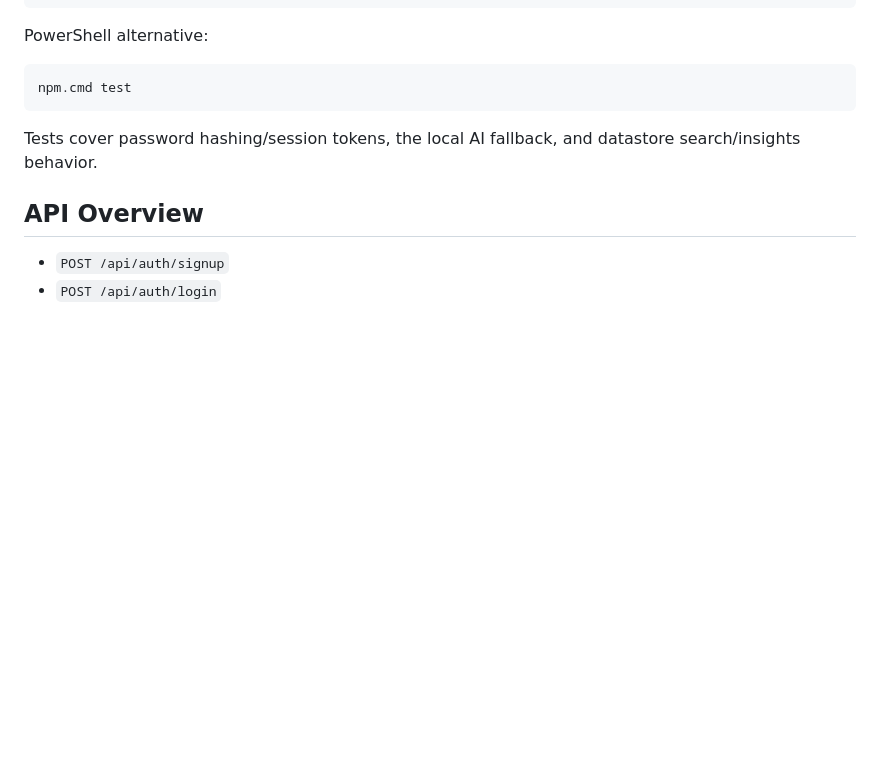
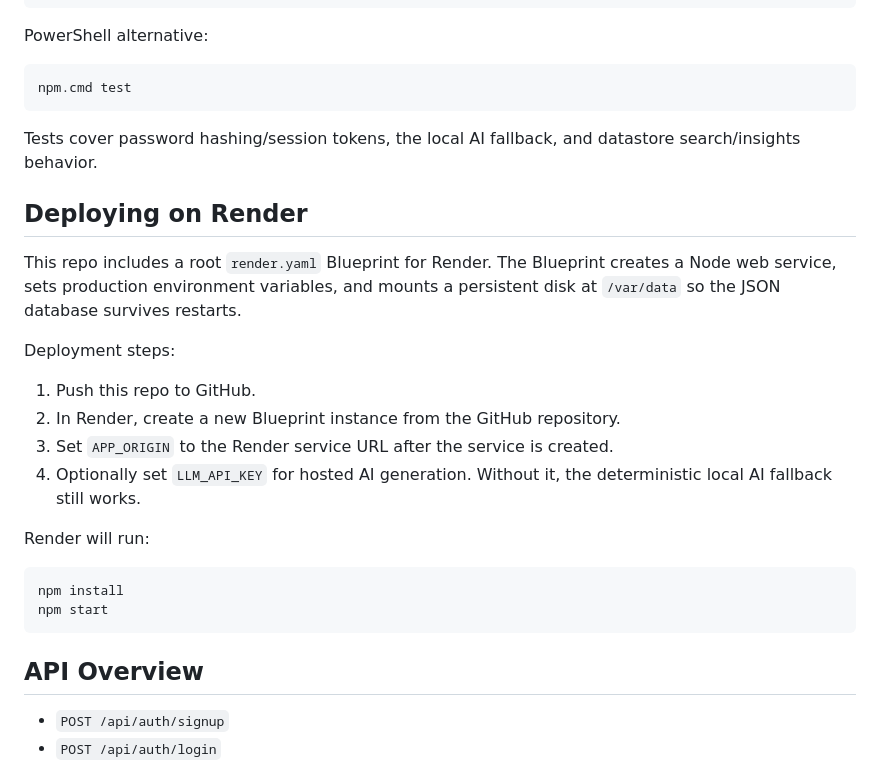
Before and after one commit to ojasvirastogi/Peblo, a Markdown page: README.md, the part around the change. GitHub-like rendering; blank space fills up the shorter version.

Commit message:
Document Render deployment

````diff
--- a/README.md
+++ b/README.md
@@ -65,6 +65,24 @@ npm.cmd test
 ```
 
 Tests cover password hashing/session tokens, the local AI fallback, and datastore search/insights behavior.
+
+## Deploying on Render
+
+This repo includes a root `render.yaml` Blueprint for Render. The Blueprint creates a Node web service, sets production environment variables, and mounts a persistent disk at `/var/data` so the JSON database survives restarts.
+
+Deployment steps:
+
+1. Push this repo to GitHub.
+2. In Render, create a new Blueprint instance from the GitHub repository.
+3. Set `APP_ORIGIN` to the Render service URL after the service is created.
+4. Optionally set `LLM_API_KEY` for hosted AI generation. Without it, the deterministic local AI fallback still works.
+
+Render will run:
+
+```bash
+npm install
+npm start
+```
 
 ## API Overview
 
````
